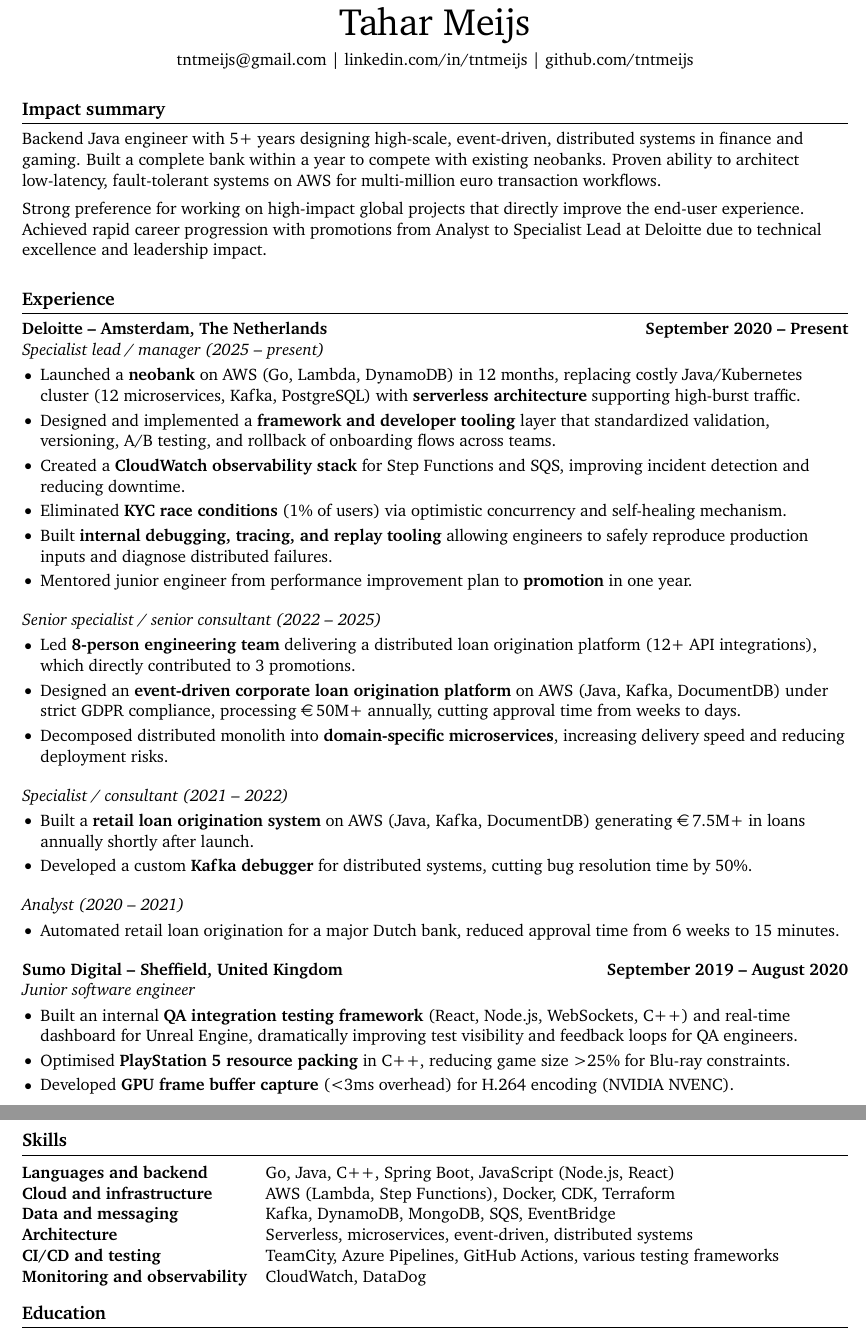
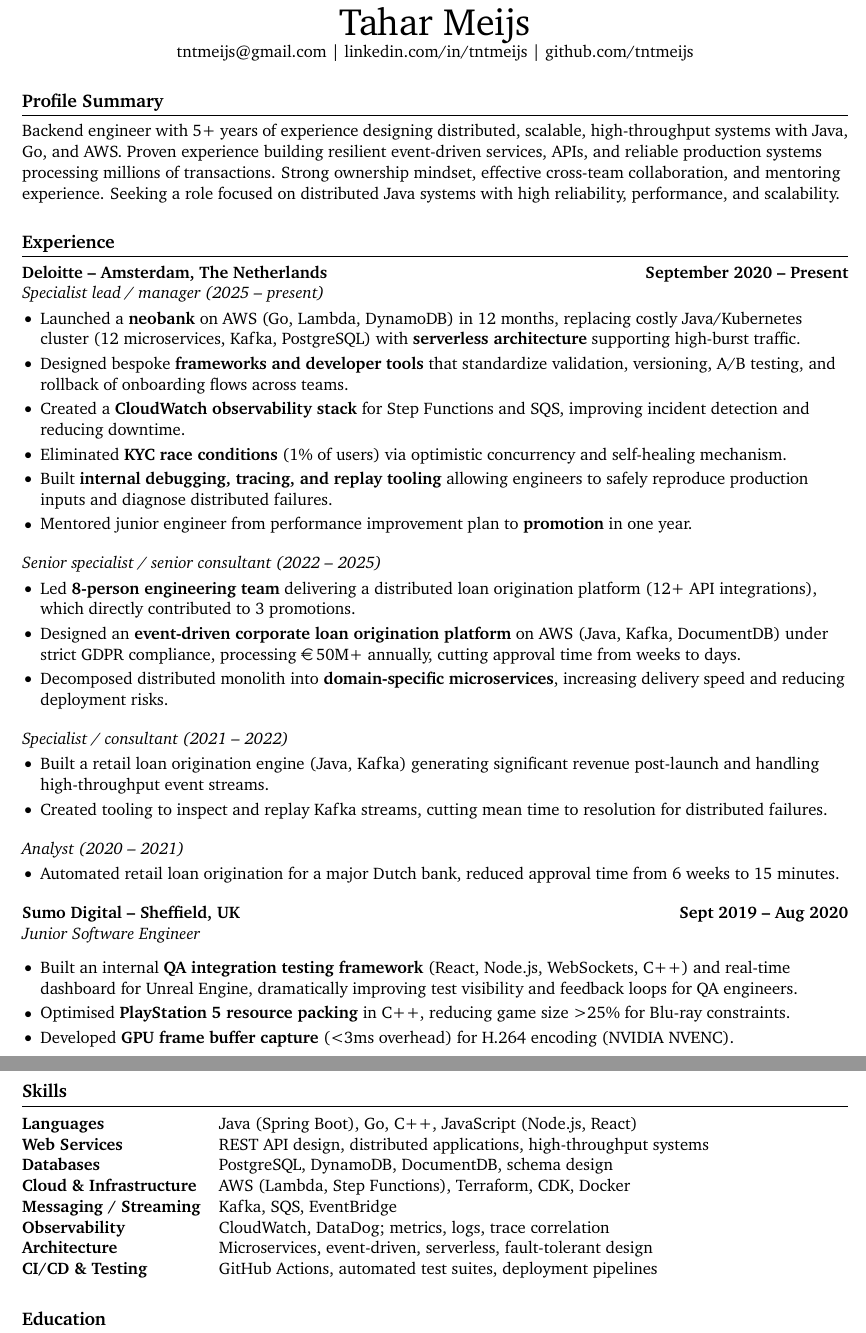
Before and after one commit to tntmeijs/resume, a LaTeX document (backend_software_engineer.tex): two parts of pages 1 and 2 of 2, joined at a grey line, cut so that both start at the same text. Compiled offline with pdfLaTeX.

Commit message:
feat: better impact summary

```diff
--- a/backend_software_engineer.tex
+++ b/backend_software_engineer.tex
@@ -19,42 +19,26 @@
 \input{glyphtounicode}
 \pdfgentounicode=1
 
-% format section headings: bolding, size, white space above and below
 \titleformat{\section}{\bfseries\large}{}{0pt}{}[\vspace{1pt}\titlerule\vspace{-6.5pt}]
-
-% format bullet points: size, white space above and below, white space between bullets
 \renewcommand\labelitemi{$\vcenter{\hbox{\small$\bullet$}}$}
 \setlist[itemize]{itemsep=-2pt, leftmargin=12pt}
 
-% resume starts here
 \begin{document}
 
-% name
 \centerline{\Huge Tahar Meijs}
 
-\vspace{5pt}
-
-% contact information
 \centerline{\href{mailto:tntmeijs@gmail.com}{tntmeijs@gmail.com} | \href{https://www.linkedin.com/in/tntmeijs/}{linkedin.com/in/tntmeijs} | \href{https://github.com/tntmeijs}{github.com/tntmeijs}}
 
-\section*{Impact summary}
-Backend Java engineer with 5+ years designing high-scale, event-driven, distributed systems in finance and gaming.
-Built a complete bank within a year to compete with existing neobanks.
-Proven ability to architect low-latency, fault-tolerant systems on AWS for multi-million euro transaction workflows.
+\section*{Profile Summary}
+Backend engineer with 5+ years of experience designing distributed, scalable, high-throughput systems with Java, Go, and AWS. Proven experience building resilient event-driven services, APIs, and reliable production systems processing millions of transactions. Strong ownership mindset, effective cross-team collaboration, and mentoring experience. Seeking a role focused on distributed Java systems with high reliability, performance, and scalability.
 
-\vspace{5pt}
-
-Strong preference for working on high-impact global projects that directly improve the end-user experience.
-Achieved rapid career progression with promotions from Analyst to Specialist Lead at Deloitte due to technical excellence and leadership impact.
-
-% experience section
 \section*{Experience}
 \textbf{\href{https://www.deloitte.com/nl/nl.html}{Deloitte -- Amsterdam, The Netherlands}\hfill September 2020 -- Present} \\
 \textit{Specialist lead / manager (2025 -- present)} \\
 \vspace{-9pt}
 \begin{itemize}
   \item Launched a \textbf{neobank} on AWS (Go, Lambda, DynamoDB) in 12 months, replacing costly Java/Kubernetes cluster (12 microservices, Kafka, PostgreSQL) with \textbf{serverless architecture} supporting high-burst traffic.
-  \item Designed and implemented a \textbf{framework and developer tooling} layer that standardized validation, versioning, A/B testing, and rollback of onboarding flows across teams.
+  \item Designed bespoke \textbf{frameworks and developer tools} that standardize validation, versioning, A/B testing, and rollback of onboarding flows across teams.
   \item Created a \textbf{CloudWatch observability stack} for Step Functions and SQS, improving incident detection and reducing downtime.
   \item Eliminated \textbf{KYC race conditions} (1\% of users) via optimistic concurrency and self-healing mechanism.
   \item Built \textbf{internal debugging, tracing, and replay tooling} allowing engineers to safely reproduce production inputs and diagnose distributed failures.
@@ -72,8 +56,8 @@
 \textit{Specialist / consultant (2021 -- 2022)} \\
 \vspace{-9pt}
 \begin{itemize}
-  \item Built a \textbf{retail loan origination system} on AWS (Java, Kafka, DocumentDB) generating \EUR{7.5M+} in loans annually shortly after launch.
-  \item Developed a custom \textbf{Kafka debugger} for distributed systems, cutting bug resolution time by 50\%.
+  \item Built a retail loan origination engine (Java, Kafka) generating significant revenue post-launch and handling high-throughput event streams.
+  \item Created tooling to inspect and replay Kafka streams, cutting mean time to resolution for distributed failures.
 \end{itemize}
 
 \textit{Analyst (2020 -- 2021)} \\
@@ -82,32 +66,29 @@
   \item Automated retail loan origination for a major Dutch bank, reduced approval time from 6 weeks to 15 minutes.
 \end{itemize}
 
-\textbf{\href{https://www.sumo-digital.com/}{Sumo Digital -- Sheffield, United Kingdom}\hfill September 2019 -- August 2020} \\
-\textit{Junior software engineer}\\
-\vspace{-9pt}
+\textbf{\href{https://www.sumo-digital.com/}{Sumo Digital -- Sheffield, UK}\hfill Sept 2019 -- Aug 2020} \\
+\textit{Junior Software Engineer}
 \begin{itemize}
   \item Built an internal \textbf{QA integration testing framework} (React, Node.js, WebSockets, C++) and real-time dashboard for Unreal Engine, dramatically improving test visibility and feedback loops for QA engineers.
   \item Optimised \textbf{PlayStation 5 resource packing} in C++, reducing game size \textgreater25\% for Blu-ray constraints.
   \item Developed \textbf{GPU frame buffer capture} (\textless3ms overhead) for H.264 encoding (NVIDIA NVENC).
 \end{itemize}
 
-\vspace{-9pt}
-
-% skills section
 \section*{Skills}
 \begin{tabular}{@{}l l@{}}
-\textbf{Languages and backend} & Go, Java, C++, Spring Boot, JavaScript (Node.js, React) \\
-\textbf{Cloud and infrastructure} & AWS (Lambda, Step Functions), Docker, CDK, Terraform \\
-\textbf{Data and messaging} & Kafka, DynamoDB, MongoDB, SQS, EventBridge \\
-\textbf{Architecture} & Serverless, microservices, event-driven, distributed systems \\
-\textbf{CI/CD and testing} & TeamCity, Azure Pipelines, GitHub Actions, various testing frameworks \\
-\textbf{Monitoring and observability} & CloudWatch, DataDog \\
+\textbf{Languages} & Java (Spring Boot), Go, C++, JavaScript (Node.js, React) \\
+\textbf{Web Services} & REST API design, distributed applications, high-throughput systems \\
+\textbf{Databases} & PostgreSQL, DynamoDB, DocumentDB, schema design \\
+\textbf{Cloud \& Infrastructure} & AWS (Lambda, Step Functions), Terraform, CDK, Docker \\
+\textbf{Messaging / Streaming} & Kafka, SQS, EventBridge \\
+\textbf{Observability} & CloudWatch, DataDog; metrics, logs, trace correlation \\
+\textbf{Architecture} & Microservices, event-driven, serverless, fault-tolerant design \\
+\textbf{CI/CD \& Testing} & GitHub Actions, automated test suites, deployment pipelines \\
 \end{tabular}
 
-\vspace{-9pt}
+\section*{Education}
 
-% education section
-\section*{Education}
-\textbf{\href{https://www.buas.nl/en/programmes/creative-media-and-game-technologies/programming}{Breda University of Applied Sciences}} -- BSc Creative Media and Game Technologies (cum laude)\hfill 2016 -- 2020
+\textbf{\href{https://www.buas.nl/en/programmes/creative-media-and-game-technologies/programming}{Breda University of Applied Sciences}} \\
+BSc Creative Media and Game Technologies (cum laude)\hfill 2016 -- 2020
 
 \end{document}
```
Also changed, not shown: backend_software_engineer.pdf.
